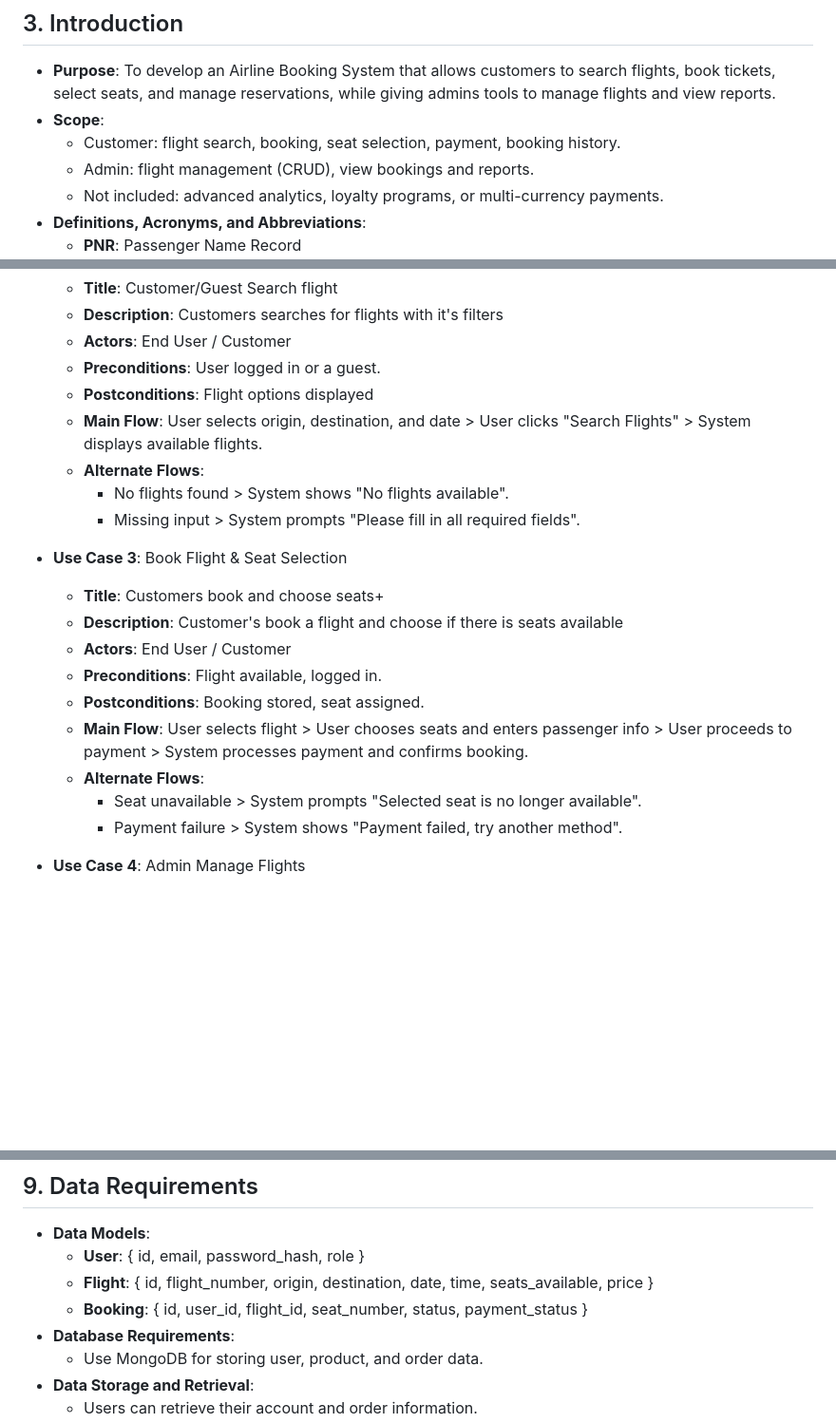
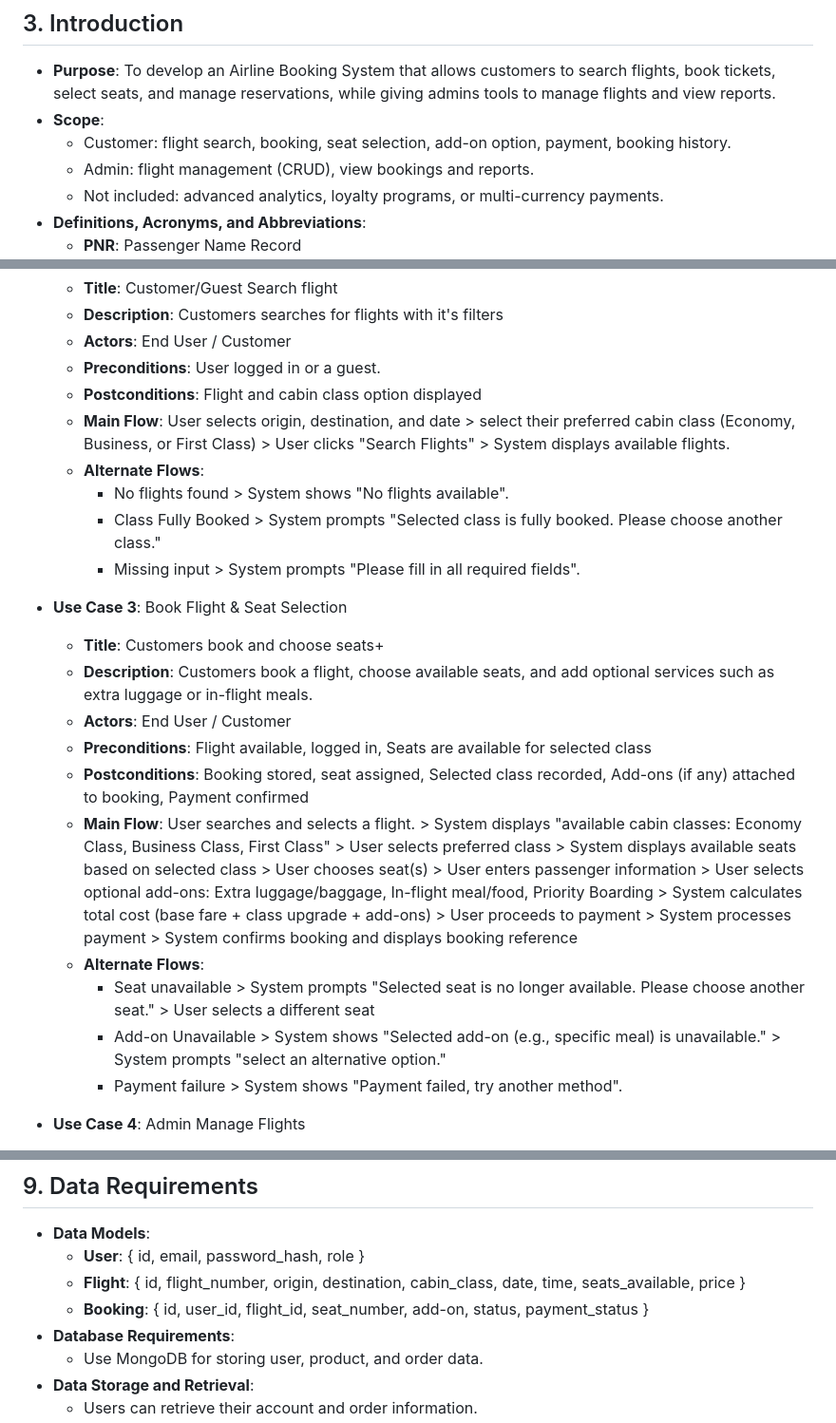
Before and after one commit to ginsumandac23/airline-booking-system, a Markdown page: tsd.md, 3 parts joined by grey strips. Shown at 95% size. GitHub-like rendering; blank space fills up the shorter version.

Commit message:
add a Cabin class and add-on option

```diff
--- a/tsd.md
+++ b/tsd.md
@@ -21,7 +21,7 @@
 ## 3. Introduction
 - **Purpose**: To develop an Airline Booking System that allows customers to search flights, book tickets, select seats, and manage reservations, while giving admins tools to manage flights and view reports.
 - **Scope**:
-  - Customer: flight search, booking, seat selection, payment, booking history.
+  - Customer: flight search, booking, seat selection, add-on option, payment, booking history.
   - Admin: flight management (CRUD), view bookings and reports.
   - Not included: advanced analytics, loyalty programs, or multi-currency payments.
 - **Definitions, Acronyms, and Abbreviations**:
@@ -76,21 +77,23 @@
   - **Description**: Customers searches for flights with it's filters
   - **Actors**: End User / Customer
   - **Preconditions**: User logged in or a guest.
-  - **Postconditions**: Flight options displayed
-  - **Main Flow**: User selects origin, destination, and date > User clicks "Search Flights" > System displays available flights.
+  - **Postconditions**: Flight and cabin class option displayed
+  - **Main Flow**: User selects origin, destination, and date > select their preferred cabin class (Economy, Business, or First Class) > User clicks "Search Flights" > System displays available flights.
   - **Alternate Flows**:
     - No flights found > System shows "No flights available".
+    - Class Fully Booked > System prompts "Selected class is fully booked. Please choose another class."
     - Missing input > System prompts "Please fill in all required fields".
 
 - **Use Case 3**: Book Flight & Seat Selection
   - **Title**: Customers book and choose seats+
-  - **Description**: Customer's book a flight and choose if there is seats available
+  - **Description**: Customers book a flight, choose available seats, and add optional services such as extra luggage or in-flight meals.
   - **Actors**: End User / Customer
-  - **Preconditions**: Flight available, logged in.
-  - **Postconditions**: Booking stored, seat assigned.
-  - **Main Flow**: User selects flight > User chooses seats and enters passenger info > User proceeds to payment > System processes payment and confirms booking.
+  - **Preconditions**: Flight available, logged in, Seats are available for selected class
+  - **Postconditions**: Booking stored, seat assigned, Selected class recorded, Add-ons (if any) attached to booking, Payment confirmed
+  - **Main Flow**: User searches and selects a flight. > System displays "available cabin classes: Economy Class, Business Class, First Class" > User selects preferred class > System displays available seats based on selected class > User chooses seat(s) > User enters passenger information > User selects optional add-ons: Extra luggage/baggage, In-flight meal/food, Priority Boarding > System calculates total cost (base fare + class upgrade + add-ons) > User proceeds to payment > System processes payment > System confirms booking and displays booking reference
   - **Alternate Flows**:
-    - Seat unavailable > System prompts "Selected seat is no longer available".
+    - Seat unavailable > System prompts "Selected seat is no longer available. Please choose another seat." > User selects a different seat
+    - Add-on Unavailable > System shows "Selected add-on (e.g., specific meal) is unavailable." > System prompts "select an alternative option."
     - Payment failure > System shows "Payment failed, try another method".
 
 - **Use Case 4**: Admin Manage Flights
@@ -137,8 +140,8 @@
 ## 9. Data Requirements
 - **Data Models**:
   - **User**: { id, email, password_hash, role }
-  - **Flight**: { id, flight_number, origin, destination, date, time, seats_available, price }
-  - **Booking**: { id, user_id, flight_id, seat_number, status, payment_status }
+  - **Flight**: { id, flight_number, origin, destination, cabin_class, date, time, seats_available, price }
+  - **Booking**: { id, user_id, flight_id, seat_number, add-on, status, payment_status }
 - **Database Requirements**:
   - Use MongoDB for storing user, product, and order data.
 - **Data Storage and Retrieval**:
```
Also changed, not shown: other parts of tsd.md (+1 -0 lines).
